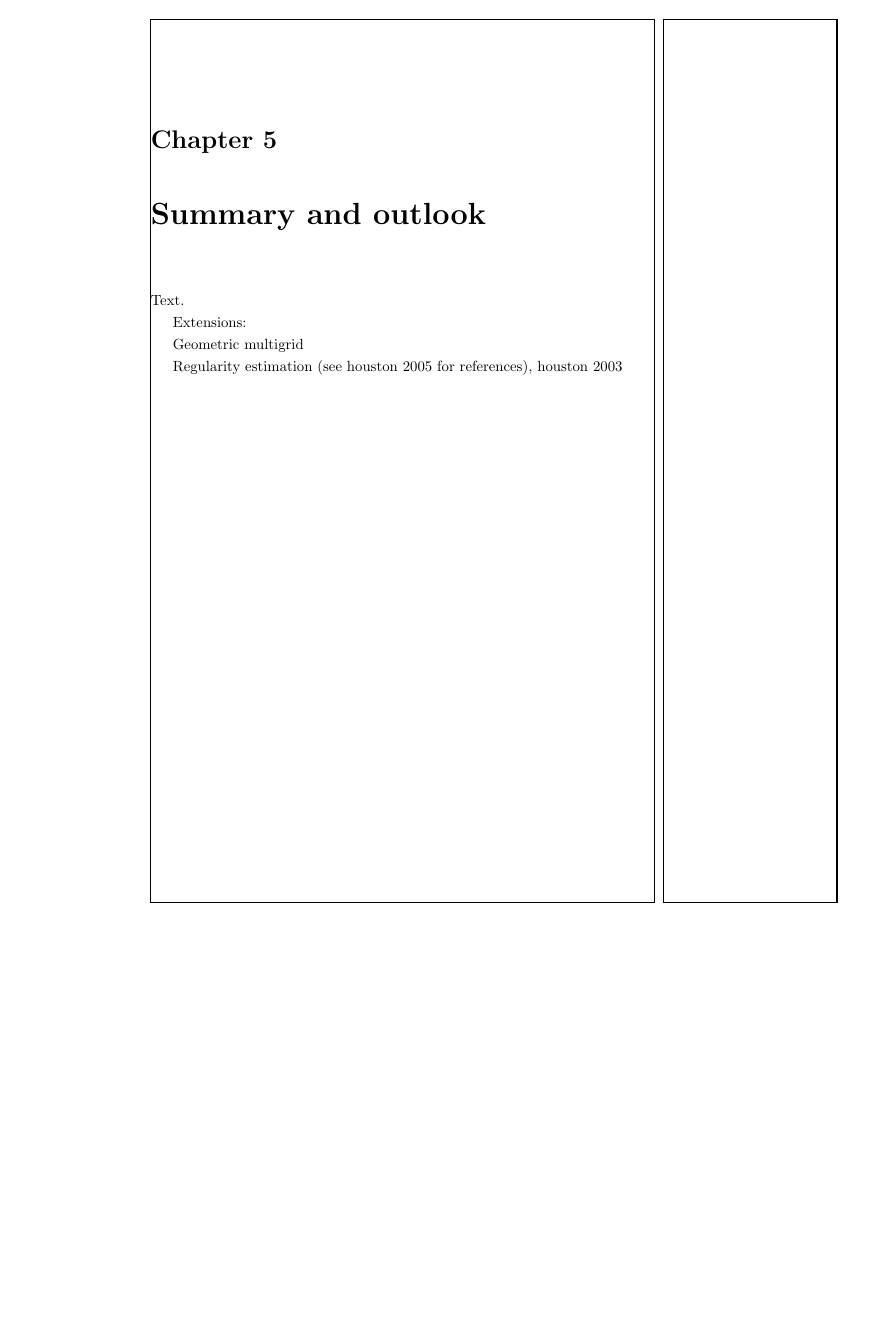
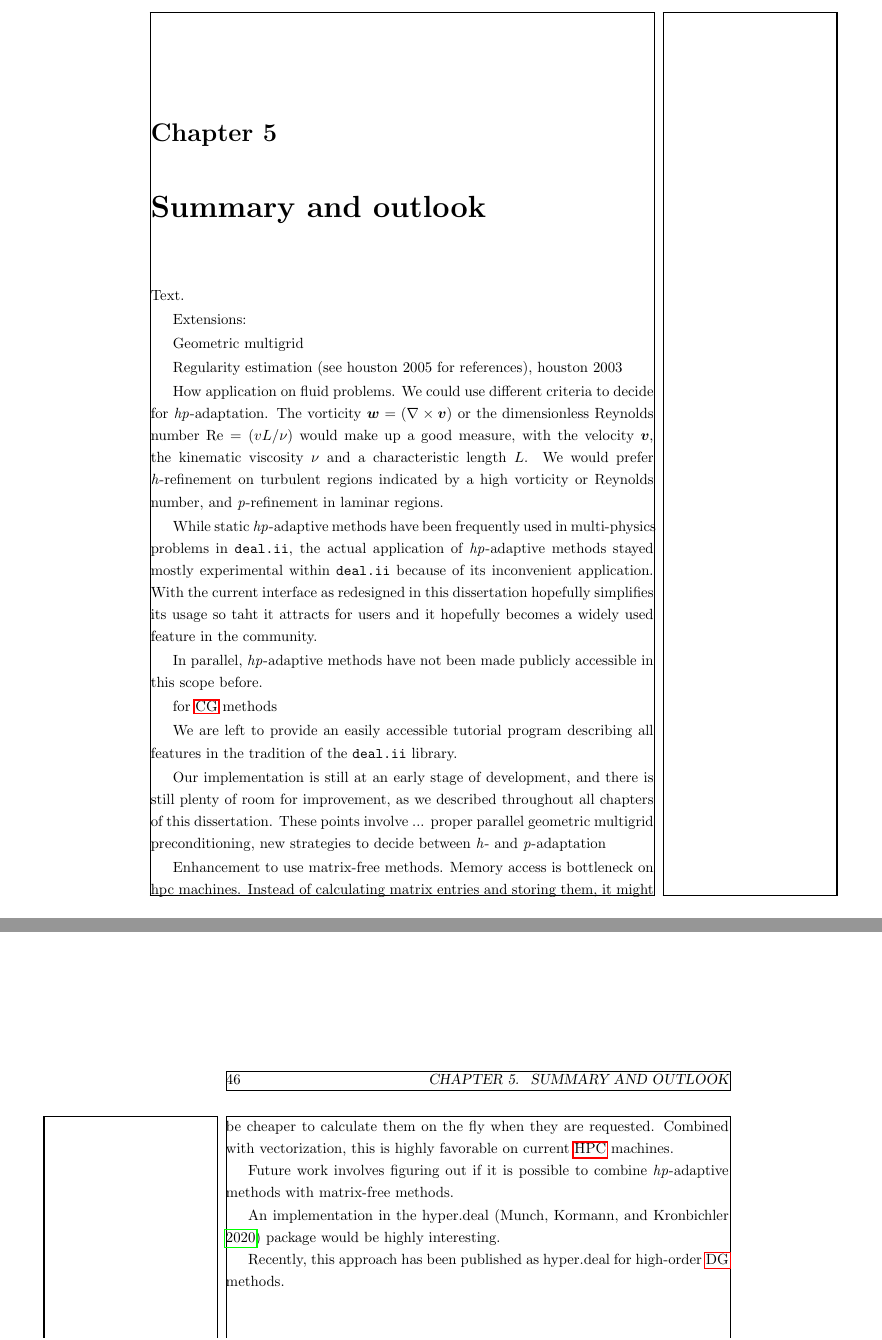
Before and after one commit to marcfehling/phd, a LaTeX thesis (dissertation.tex, which reads chapters/summary/summary.tex): part of page 55 of 63 before the commit and two parts of pages 55 and 56 of 63 after it, the two joined at a grey line, cut so that both start at the same text, the shorter picture padded with empty space. Compiled offline with pdfLaTeX.

Commit message:
Various changes to abstract and summary meant as a backup.

```diff
--- a/chapters/summary/summary.tex
+++ b/chapters/summary/summary.tex
@@ -7,3 +7,28 @@ Extensions:
 Geometric multigrid
 
 Regularity estimation (see houston 2005 for references), houston 2003
+
+
+How application on fluid problems. We could use different criteria to decide for \hp-adaptation. The vorticity $\vec{w} = (\nabla \times \vec{v})$ or the dimensionless Reynolds number $\mathrm{Re} = (v L / \nu)$ would make up a good measure, with the velocity $\vec{v}$, the kinematic viscosity $\nu$ and a characteristic length $L$. We would prefer \h-refinement on turbulent regions indicated by a high vorticity or Reynolds number, and \p-refinement in laminar regions.
+
+
+While static \hp-adaptive methods have been frequently used in multi-physics problems in \dealii{}, the actual application of \hp-adaptive methods stayed mostly experimental within \dealii{} because of its inconvenient application. With the current interface as redesigned in this dissertation hopefully simplifies its usage so taht it attracts for users and it hopefully becomes a widely used feature in the community.
+
+
+In parallel, \hp-adaptive methods have not been made publicly accessible in this scope before.
+
+for \gls{cg} methods
+
+We are left to provide an easily accessible tutorial program describing all features in the tradition of the \dealii{} library.
+
+
+Our implementation is still at an early stage of development, and there is still plenty of room for improvement, as we described throughout all chapters of this dissertation. These points involve ... proper parallel geometric multigrid preconditioning, new strategies to decide between \h- and \p-adaptation
+
+Enhancement to use matrix-free methods. Memory access is bottleneck on hpc machines. Instead of calculating matrix entries and storing them, it might be cheaper to calculate them on the fly when they are requested. Combined with vectorization, this is highly favorable on current \gls{hpc} machines.
+
+
+Future work involves figuring out if it is possible to combine \hp-adaptive methods with matrix-free methods.
+
+An implementation in the hyper.deal \parencite{munch2020} package would be highly interesting.
+
+Recently, this approach has been published as hyper.deal for high-order \gls{dg} methods.
```
Also changed, not shown: abstract/abstract.tex (+2 -2 lines), misc/bibliography.bib (+15 -0 lines).
